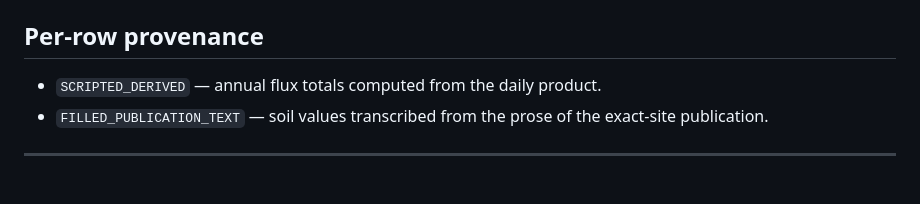
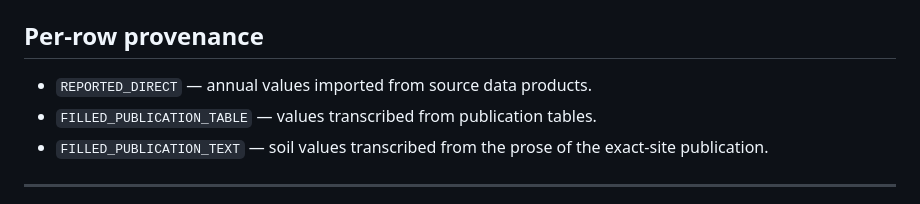
Before and after one commit to ccmmf/cal-val-data, a Markdown page: data_raw/ameriflux_us_bi1_mvp/data_entry_report.md, the part around one of its changes. Rendered like a GitHub page.

```diff
--- a/data_raw/ameriflux_us_bi1_mvp/data_entry_report.md
+++ b/data_raw/ameriflux_us_bi1_mvp/data_entry_report.md
@@ -119,7 +112,8 @@ source gives only a year, the row stays annual.
 
 ## Per-row provenance
 
-- `SCRIPTED_DERIVED` — annual flux totals computed from the daily product.
+- `REPORTED_DIRECT` — annual values imported from source data products.
+- `FILLED_PUBLICATION_TABLE` — values transcribed from publication tables.
 - `FILLED_PUBLICATION_TEXT` — soil values transcribed from the prose of the
   exact-site publication.
 
```
Also changed, not shown: other parts of data_raw/ameriflux_us_bi1_mvp/data_entry_report.md (+9 -16 lines), data_raw/ameriflux_us_bi2_mvp/data_entry_report.md (+11 -12 lines), data_raw/ameriflux_us_twt_mvp/data_entry_report.md (+8 -12 lines).
